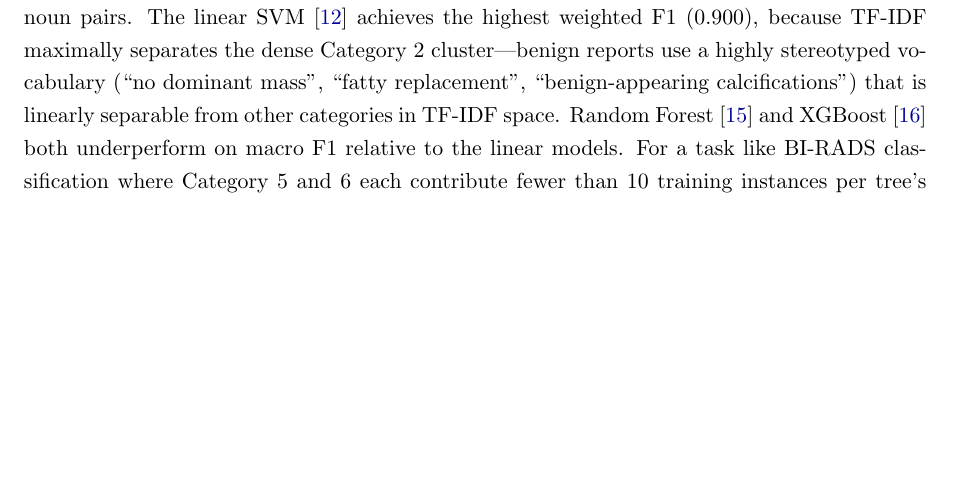
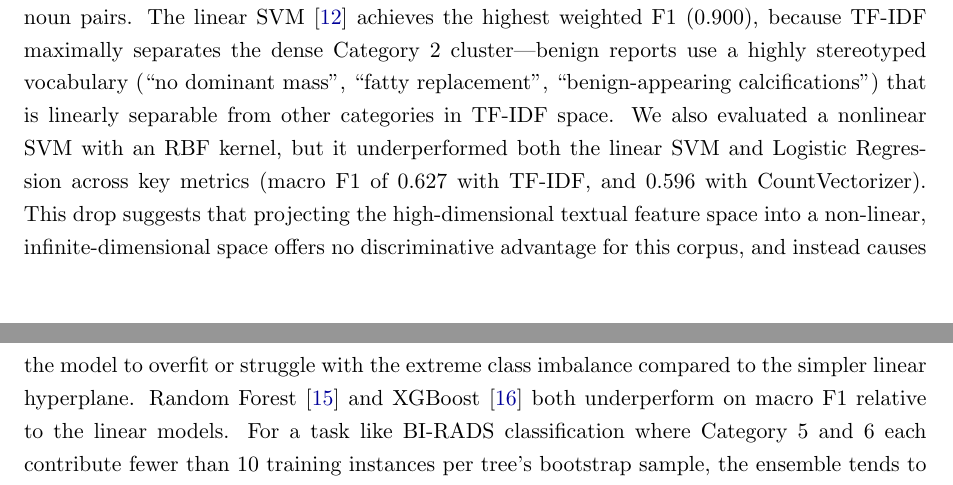
Before and after one commit to 22pt16/BI-RADS-Classification, a LaTeX paper (new_main.tex): part of page 15 of 24 before the commit and two parts of pages 15 and 16 of 24 after it, the two joined at a grey line, cut so that both start at the same text, the shorter picture padded with empty space. Compiled offline with pdfLaTeX.

Commit message:
non linear svm

```diff
--- a/new_main.tex
+++ b/new_main.tex
@@ -854,6 +857,13 @@ because TF-IDF maximally separates the dense Category~2 cluster---benign
 reports use a highly stereotyped vocabulary (``no dominant mass'', ``fatty
 replacement'', ``benign-appearing calcifications'') that is linearly separable
 from other categories in TF-IDF space.
+We also evaluated a nonlinear SVM with an RBF kernel, but it underperformed
+both the linear SVM and Logistic Regression across key metrics (macro F1 of
+0.627 with TF-IDF, and 0.596 with CountVectorizer). This drop suggests that
+projecting the high-dimensional textual feature space into a non-linear,
+infinite-dimensional space offers no discriminative advantage for this corpus,
+and instead causes the model to overfit or struggle with the extreme
+class imbalance compared to the simpler linear hyperplane.
 Random Forest~\cite{breiman2001random} and XGBoost~\cite{chen2016xgboost}
 both underperform on macro F1 relative to the linear models.
 For a task like BI-RADS classification where Category~5 and~6 each contribute
```
Also changed, not shown: new_main.tex (5 more changed lines), 2 other files.
